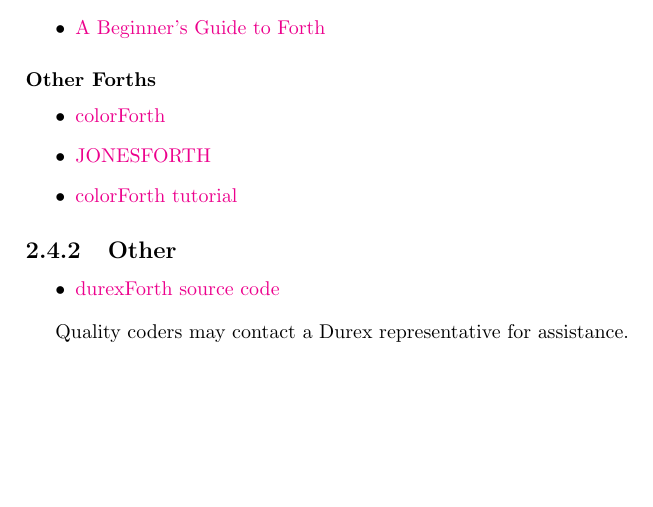
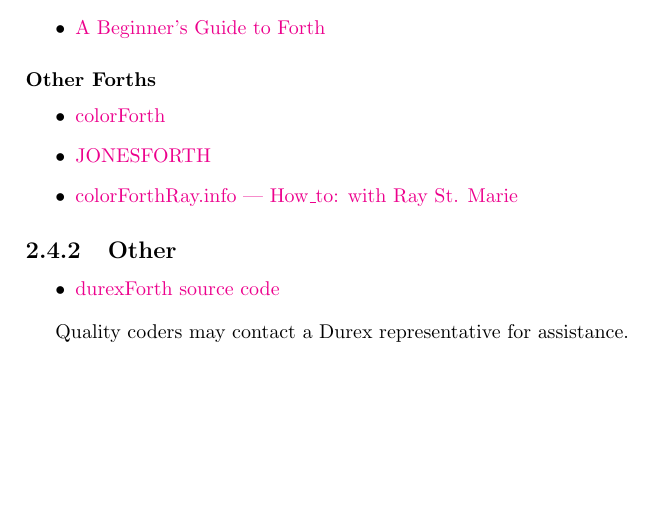
Before and after one commit to jkotlinski/durexforth, a LaTeX document (docs/manual.tex, which reads docs/tutorial.tex): part of page 6 of 13, cut so that both start at the same text. Compiled offline with pdfLaTeX.

Commit message:
docs: update tutorial external links to make more sense on paper

```diff
--- a/docs/tutorial.tex
+++ b/docs/tutorial.tex
@@ -89,7 +89,7 @@ foo
 \begin{itemize}
 \item \href{http://www.colorforth.com/cf.html}{colorForth}
 \item \href{http://www.annexia.org/forth}{JONESFORTH}
-\item \href{http://colorforthray.info/}{colorForth tutorial}
+\item \href{http://colorforthray.info/}{colorForthRay.info --- How\_to: with Ray St. Marie}
 \end{itemize}
 
 \subsection{Other}
```
